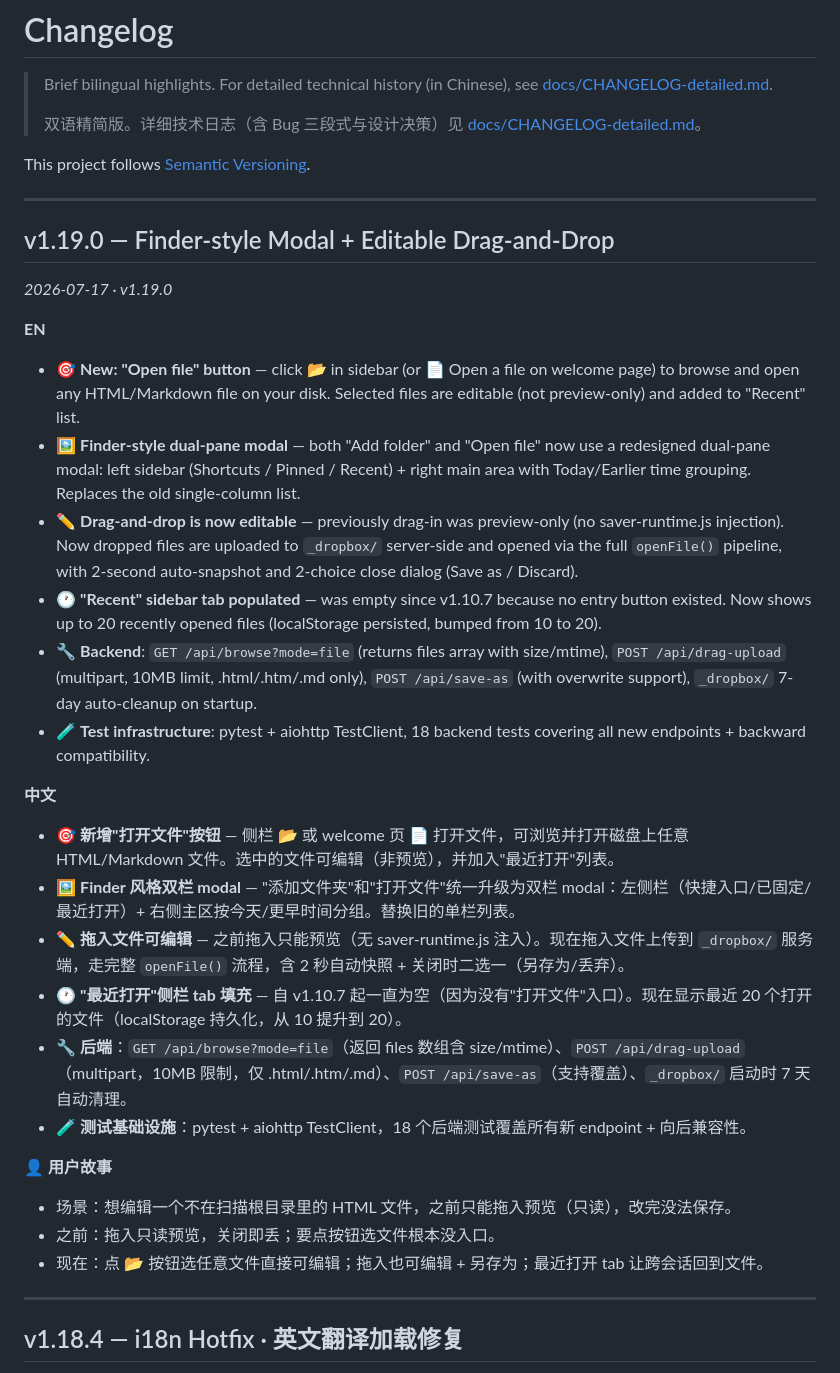
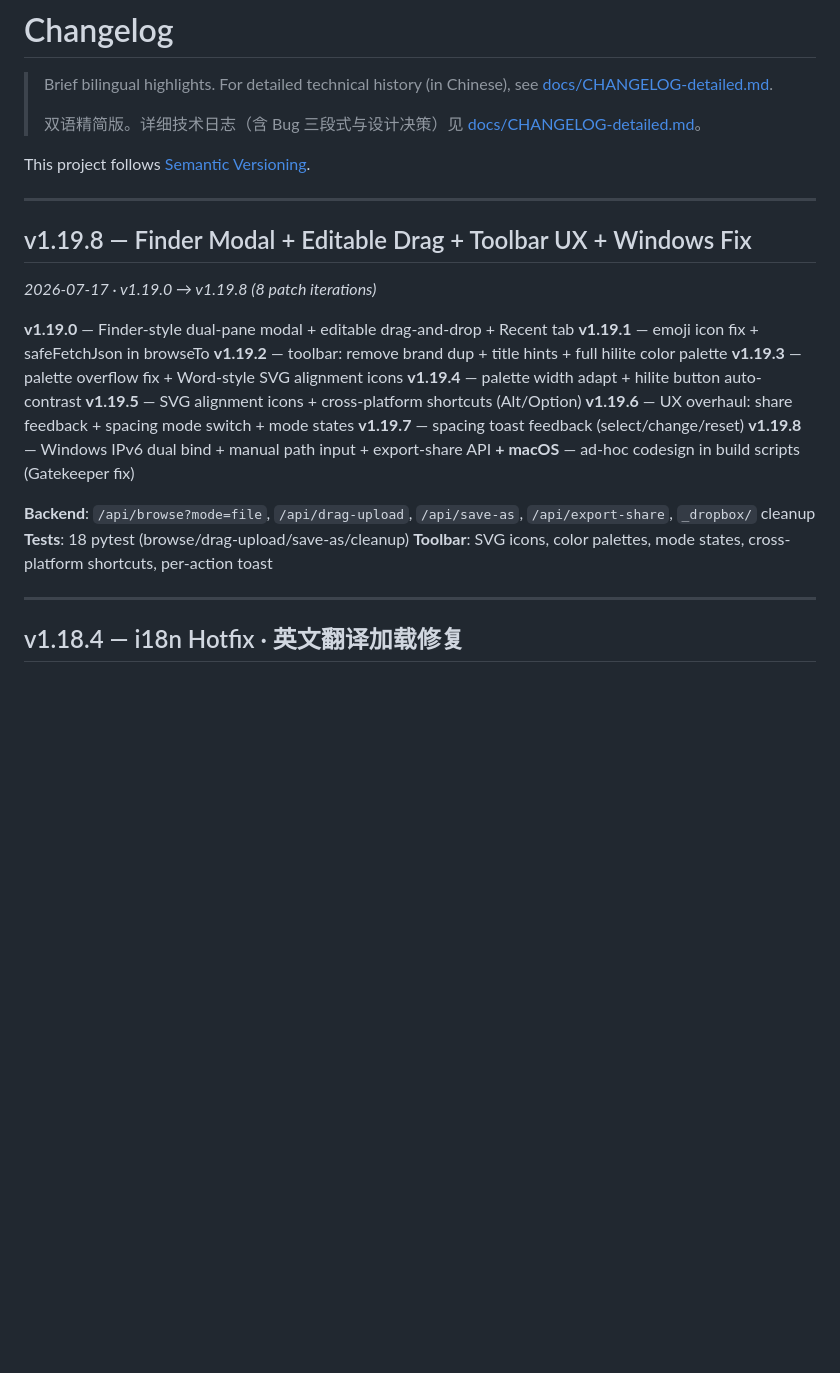
Before and after one commit to louisecxqiu-glitch/html-doc-center, a Markdown page: CHANGELOG.md, the part around the change. Rendered like a GitHub page; blank space fills up the shorter version.

Commit message:
docs(changelog): consolidate v1.19.0-v1.19.8 into single entry
Replaces individual v1.19.0 entry with consolidated v1.19.8 entry
covering all 8 patch iterations + macOS codesign fix.

```diff
--- a/CHANGELOG.md
+++ b/CHANGELOG.md
@@ -8,30 +8,25 @@ This project follows [Semantic Versioning](https://semver.org/).
 
 ---
 
-## v1.19.0 — Finder-style Modal + Editable Drag-and-Drop
 
-*2026-07-17 · v1.19.0*
+## v1.19.8 — Finder Modal + Editable Drag + Toolbar UX + Windows Fix
 
-**EN**
-- 🎯 **New: "Open file" button** — click 📂 in sidebar (or 📄 Open a file on welcome page) to browse and open any HTML/Markdown file on your disk. Selected files are editable (not preview-only) and added to "Recent" list.
-- 🖼️ **Finder-style dual-pane modal** — both "Add folder" and "Open file" now use a redesigned dual-pane modal: left sidebar (Shortcuts / Pinned / Recent) + right main area with Today/Earlier time grouping. Replaces the old single-column list.
-- ✏️ **Drag-and-drop is now editable** — previously drag-in was preview-only (no saver-runtime.js injection). Now dropped files are uploaded to `_dropbox/` server-side and opened via the full `openFile()` pipeline, with 2-second auto-snapshot and 2-choice close dialog (Save as / Discard).
-- 🕐 **"Recent" sidebar tab populated** — was empty since v1.10.7 because no entry button existed. Now shows up to 20 recently opened files (localStorage persisted, bumped from 10 to 20).
-- 🔧 **Backend**: `GET /api/browse?mode=file` (returns files array with size/mtime), `POST /api/drag-upload` (multipart, 10MB limit, .html/.htm/.md only), `POST /api/save-as` (with overwrite support), `_dropbox/` 7-day auto-cleanup on startup.
-- 🧪 **Test infrastructure**: pytest + aiohttp TestClient, 18 backend tests covering all new endpoints + backward compatibility.
+*2026-07-17 · v1.19.0 → v1.19.8 (8 patch iterations)*
 
-**中文**
-- 🎯 **新增"打开文件"按钮** — 侧栏 📂 或 welcome 页 📄 打开文件，可浏览并打开磁盘上任意 HTML/Markdown 文件。选中的文件可编辑（非预览），并加入"最近打开"列表。
-- 🖼️ **Finder 风格双栏 modal** — "添加文件夹"和"打开文件"统一升级为双栏 modal：左侧栏（快捷入口/已固定/最近打开）+ 右侧主区按今天/更早时间分组。替换旧的单栏列表。
-- ✏️ **拖入文件可编辑** — 之前拖入只能预览（无 saver-runtime.js 注入）。现在拖入文件上传到 `_dropbox/` 服务端，走完整 `openFile()` 流程，含 2 秒自动快照 + 关闭时二选一（另存为/丢弃）。
-- 🕐 **"最近打开"侧栏 tab 填充** — 自 v1.10.7 起一直为空（因为没有"打开文件"入口）。现在显示最近 20 个打开的文件（localStorage 持久化，从 10 提升到 20）。
-- 🔧 **后端**：`GET /api/browse?mode=file`（返回 files 数组含 size/mtime）、`POST /api/drag-upload`（multipart，10MB 限制，仅 .html/.htm/.md）、`POST /api/save-as`（支持覆盖）、`_dropbox/` 启动时 7 天自动清理。
-- 🧪 **测试基础设施**：pytest + aiohttp TestClient，18 个后端测试覆盖所有新 endpoint + 向后兼容性。
+**v1.19.0** — Finder-style dual-pane modal + editable drag-and-drop + Recent tab
+**v1.19.1** — emoji icon fix + safeFetchJson in browseTo
+**v1.19.2** — toolbar: remove brand dup + title hints + full hilite color palette
+**v1.19.3** — palette overflow fix + Word-style SVG alignment icons
+**v1.19.4** — palette width adapt + hilite button auto-contrast
+**v1.19.5** — SVG alignment icons + cross-platform shortcuts (Alt/Option)
+**v1.19.6** — UX overhaul: share feedback + spacing mode switch + mode states
+**v1.19.7** — spacing toast feedback (select/change/reset)
+**v1.19.8** — Windows IPv6 dual bind + manual path input + export-share API
+**+ macOS** — ad-hoc codesign in build scripts (Gatekeeper fix)
 
-**👤 用户故事**
-- 场景：想编辑一个不在扫描根目录里的 HTML 文件，之前只能拖入预览（只读），改完没法保存。
-- 之前：拖入只读预览，关闭即丢；要点按钮选文件根本没入口。
-- 现在：点 📂 按钮选任意文件直接可编辑；拖入也可编辑 + 另存为；最近打开 tab 让跨会话回到文件。
+**Backend**: `/api/browse?mode=file`, `/api/drag-upload`, `/api/save-as`, `/api/export-share`, `_dropbox/` cleanup
+**Tests**: 18 pytest (browse/drag-upload/save-as/cleanup)
+**Toolbar**: SVG icons, color palettes, mode states, cross-platform shortcuts, per-action toast
 
 ---
 
```
